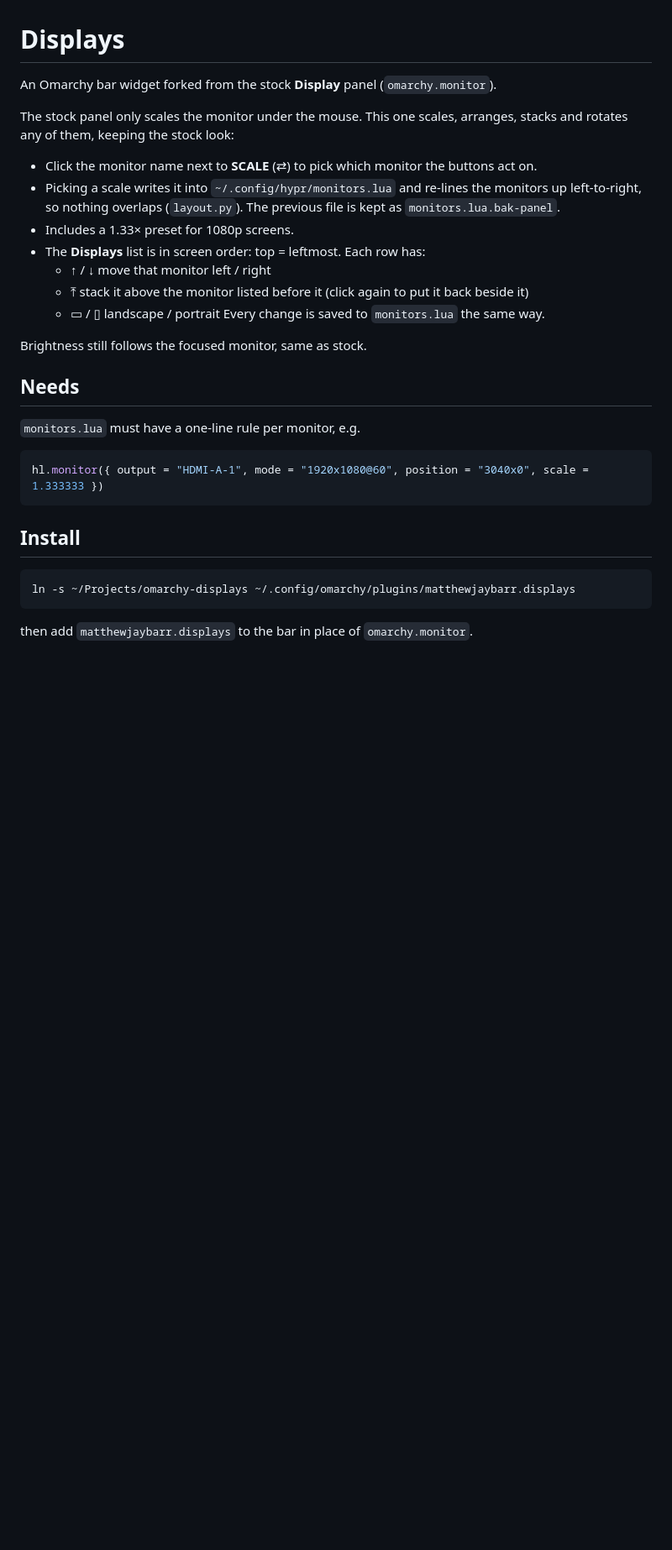
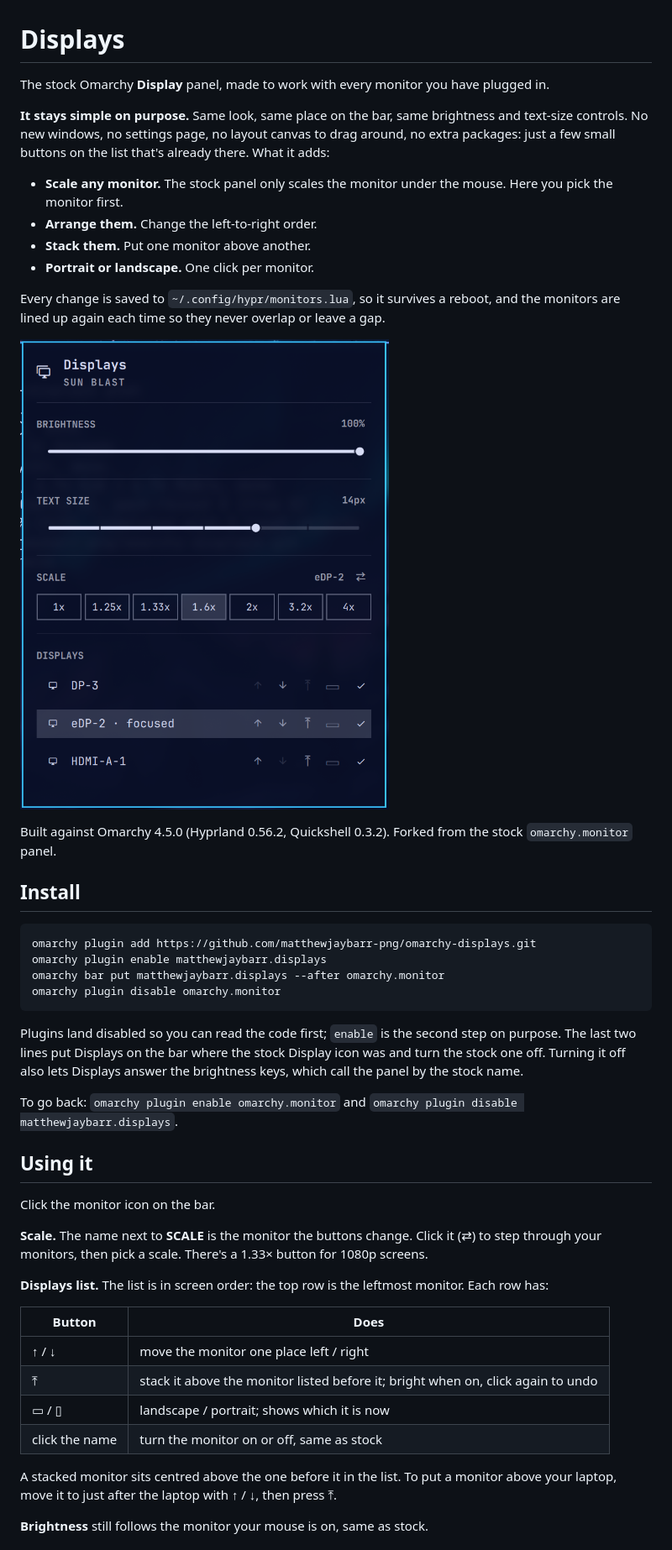
Before and after one commit to matthewjaybarr-png/omarchy-displays, a Markdown page: README.md, the part around one of its changes. Shown at 84% size. GitHub-like rendering; pictures changed too: preview.png (added); blank space fills up the shorter version.

Commit message:
0.3.1: README with screenshot and install steps, review hardening
Plain-text labels, timeouts on every external command, one action at a
time, all-or-nothing state reads. Description highlights the simplicity.

Co-Authored-By: Claude Opus 5.5 <noreply@anthropic.com>

````diff
--- a/README.md
+++ b/README.md
@@ -1,34 +1,61 @@
 # Displays
 
-An Omarchy bar widget forked from the stock **Display** panel (`omarchy.monitor`).
+The stock Omarchy **Display** panel, made to work with every monitor you have plugged in.
 
-The stock panel only scales the monitor under the mouse. This one scales, arranges, stacks and rotates any of them, keeping the stock look:
+**It stays simple on purpose.** Same look, same place on the bar, same brightness and
+text-size controls. No new windows, no settings page, no layout canvas to drag around, no
+extra packages: just a few small buttons on the list that's already there. What it adds:
 
-- Click the monitor name next to **SCALE** (⇄) to pick which monitor the buttons act on.
-- Picking a scale writes it into `~/.config/hypr/monitors.lua` and re-lines the monitors up
-  left-to-right, so nothing overlaps (`layout.py`). The previous file is kept as
-  `monitors.lua.bak-panel`.
-- Includes a 1.33× preset for 1080p screens.
-- The **Displays** list is in screen order: top = leftmost. Each row has:
-  - ↑ / ↓ move that monitor left / right
-  - ⤒ stack it above the monitor listed before it (click again to put it back beside it)
-  - ▭ / ▯ landscape / portrait
-  Every change is saved to `monitors.lua` the same way.
+- **Scale any monitor.** The stock panel only scales the monitor under the mouse. Here you
+  pick the monitor first.
+- **Arrange them.** Change the left-to-right order.
+- **Stack them.** Put one monitor above another.
+- **Portrait or landscape.** One click per monitor.
 
-Brightness still follows the focused monitor, same as stock.
+Every change is saved to `~/.config/hypr/monitors.lua`, so it survives a reboot, and the
+monitors are lined up again each time so they never overlap or leave a gap.
 
-## Needs
+![The Displays panel: brightness, text size, scale with the monitor picker, and the display list with move, stack and rotate buttons](preview.png)
 
-`monitors.lua` must have a one-line rule per monitor, e.g.
-
-```lua
-hl.monitor({ output = "HDMI-A-1", mode = "1920x1080@60", position = "3040x0", scale = 1.333333 })
-```
+Built against Omarchy 4.5.0 (Hyprland 0.56.2, Quickshell 0.3.2). Forked from the stock
+`omarchy.monitor` panel.
 
 ## Install
 
-```sh
-ln -s ~/Projects/omarchy-displays ~/.config/omarchy/plugins/matthewjaybarr.displays
+```bash
+omarchy plugin add https://github.com/matthewjaybarr-png/omarchy-displays.git
+omarchy plugin enable matthewjaybarr.displays
+omarchy bar put matthewjaybarr.displays --after omarchy.monitor
+omarchy plugin disable omarchy.monitor
 ```
 
-then add `matthewjaybarr.displays` to the bar in place of `omarchy.monitor`.
+Plugins land disabled so you can read the code first; `enable` is the second step on
+purpose. The last two lines put Displays on the bar where the stock Display icon was and
+turn the stock one off. Turning it off also lets Displays answer the brightness keys,
+which call the panel by the stock name.
+
+To go back: `omarchy plugin enable omarchy.monitor` and
+`omarchy plugin disable matthewjaybarr.displays`.
+
+## Using it
+
+Click the monitor icon on the bar.
+
+**Scale.** The name next to **SCALE** is the monitor the buttons change. Click it (⇄) to
+step through your monitors, then pick a scale. There's a 1.33× button for 1080p screens.
+
+**Displays list.** The list is in screen order: the top row is the leftmost monitor. Each
+row has:
+
+| Button | Does |
+|---|---|
+| ↑ / ↓ | move the monitor one place left / right |
+| ⤒ | stack it above the monitor listed before it; bright when on, click again to undo |
+| ▭ / ▯ | landscape / portrait; shows which it is now |
+| click the name | turn the monitor on or off, same as stock |
+
+A stacked monitor sits centred above the one before it in the list. To put a monitor above
+your laptop, move it to just after the laptop with ↑ / ↓, then press ⤒.
+
+**Brightness** still follows the monitor your mouse is on, same as stock.
+
````
Also changed, not shown: other parts of README.md (+17 -0 lines), 3 other files.
